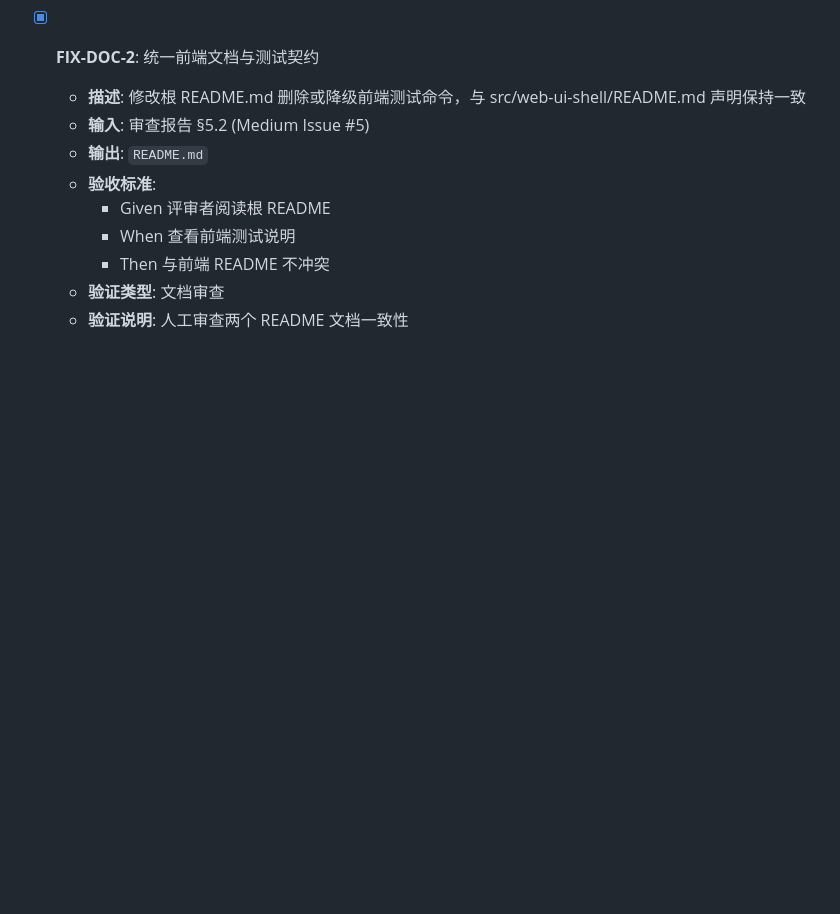
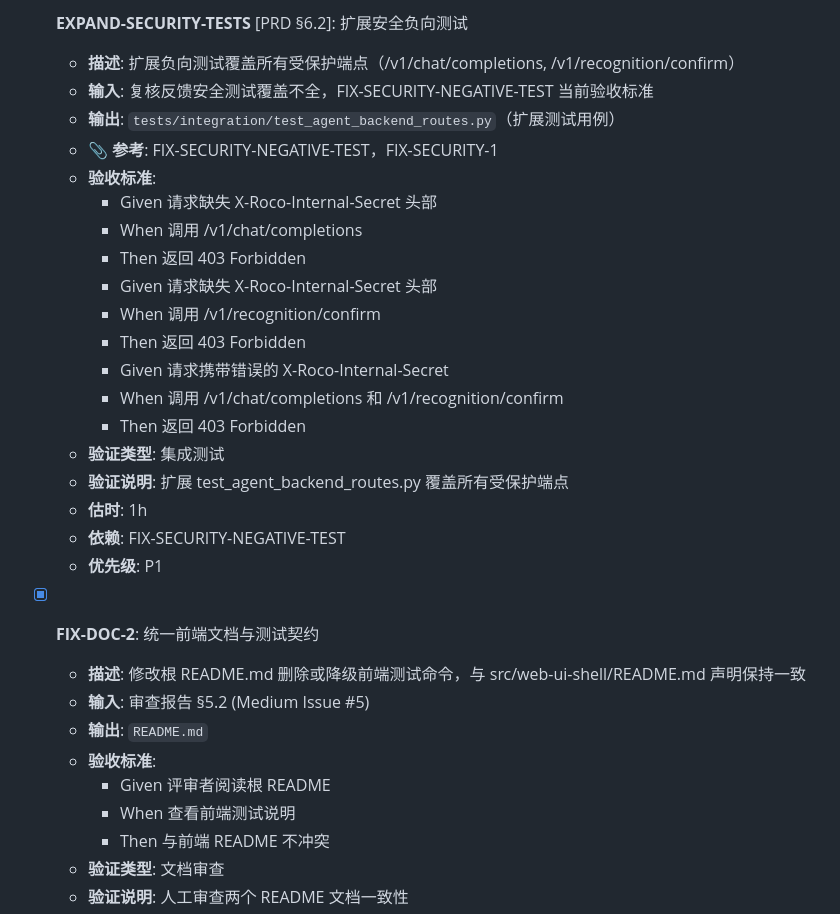
Before and after one commit to Haaaiawd/RoCo-Team-Builder, a Markdown page: .anws/v2/05_TASKS.md, the part around one of its changes. Drawn GitHub-style; blank space fills up the shorter version.

```diff
--- a/.anws/v2/05_TASKS.md
+++ b/.anws/v2/05_TASKS.md
@@ -809,3 +850,24 @@ graph TD
+- [ ] **EXPAND-SECURITY-TESTS** [PRD §6.2]: 扩展安全负向测试
+  - **描述**: 扩展负向测试覆盖所有受保护端点（/v1/chat/completions, /v1/recognition/confirm）
+  - **输入**: 复核反馈安全测试覆盖不全，FIX-SECURITY-NEGATIVE-TEST 当前验收标准
+  - **输出**: `tests/integration/test_agent_backend_routes.py`（扩展测试用例）
+  - **📎 参考**: FIX-SECURITY-NEGATIVE-TEST，FIX-SECURITY-1
+  - **验收标准**:
+    - Given 请求缺失 X-Roco-Internal-Secret 头部
+    - When 调用 /v1/chat/completions
+    - Then 返回 403 Forbidden
+    - Given 请求缺失 X-Roco-Internal-Secret 头部
+    - When 调用 /v1/recognition/confirm
+    - Then 返回 403 Forbidden
+    - Given 请求携带错误的 X-Roco-Internal-Secret
+    - When 调用 /v1/chat/completions 和 /v1/recognition/confirm
+    - Then 返回 403 Forbidden
+  - **验证类型**: 集成测试
+  - **验证说明**: 扩展 test_agent_backend_routes.py 覆盖所有受保护端点
+  - **估时**: 1h
+  - **依赖**: FIX-SECURITY-NEGATIVE-TEST
+  - **优先级**: P1
+
 - [x] **FIX-DOC-2**: 统一前端文档与测试契约
   - **描述**: 修改根 README.md 删除或降级前端测试命令，与 src/web-ui-shell/README.md 声明保持一致
   - **输入**: 审查报告 §5.2 (Medium Issue #5)
```
Also changed, not shown: other parts of .anws/v2/05_TASKS.md (+41 -0 lines), .anws/v2/06_CHANGELOG.md (+17 -0 lines).
